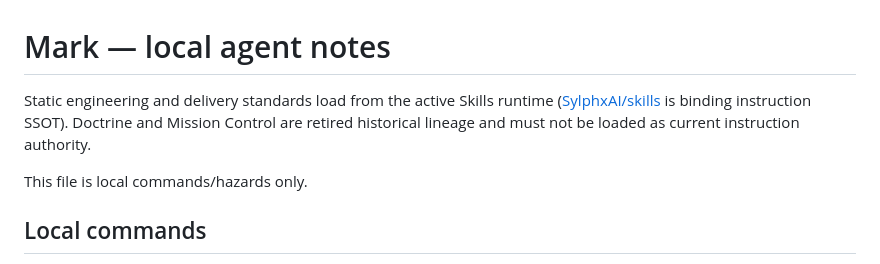
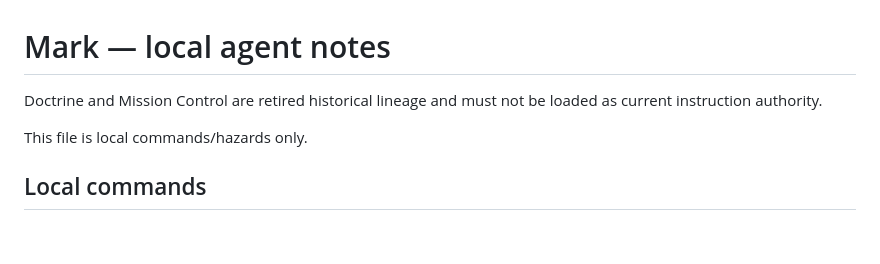
Before and after one commit to SylphxAI/mark, a Markdown page: AGENTS.md, the part around the change. Drawn GitHub-style; blank space fills up the shorter version.

Commit message:
docs: drop the skills-repository pointer from agent instructions (#57)
The harness injects skills itself from its installed plugin cache, so an
instruction file that names a skills repository as a binding authority states a
fact it does not own and duplicates the harness's job. An agent already has the
methods; the pointer adds only a second authority to reconcile.

Remove the pointer from this repository's instruction files.

```diff
--- a/AGENTS.md
+++ b/AGENTS.md
@@ -1,8 +1,6 @@
 # Mark — local agent notes
 
-Static engineering and delivery standards load from the active Skills runtime
-([SylphxAI/skills](https://github.com/SylphxAI/skills) is binding instruction
-SSOT). Doctrine and Mission Control are retired historical lineage and must not
+Doctrine and Mission Control are retired historical lineage and must not
 be loaded as current instruction authority.
 
 This file is local commands/hazards only.
```
